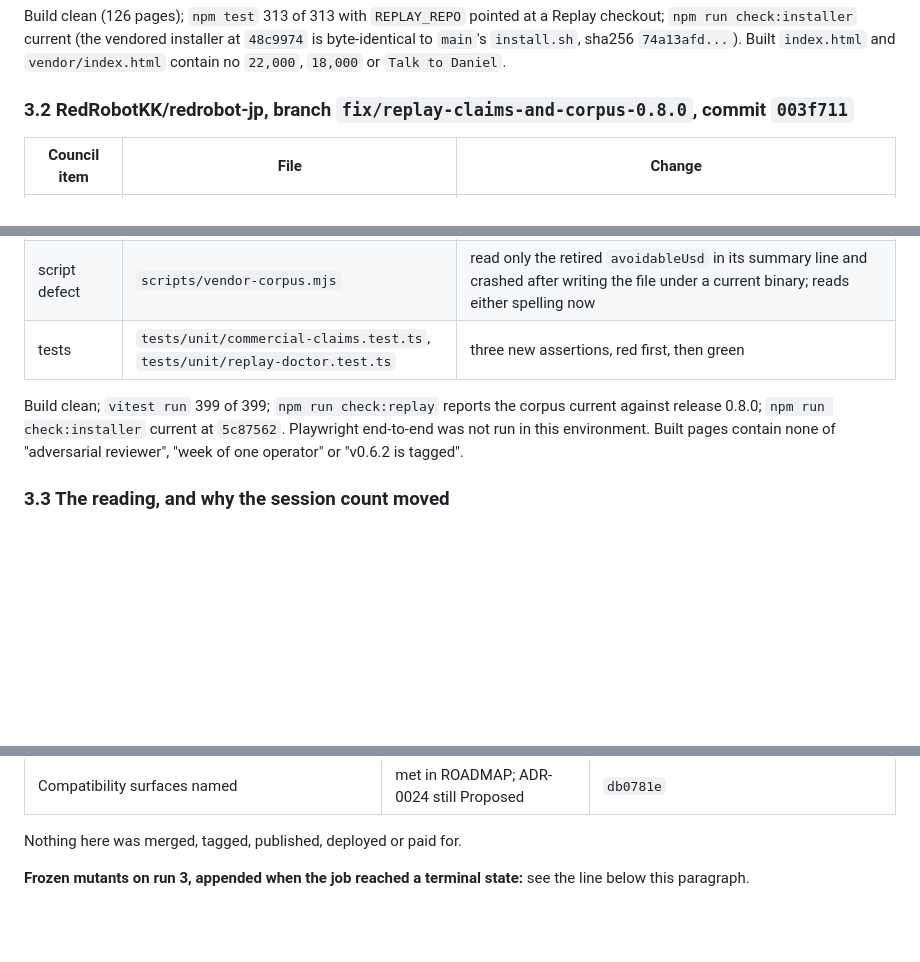
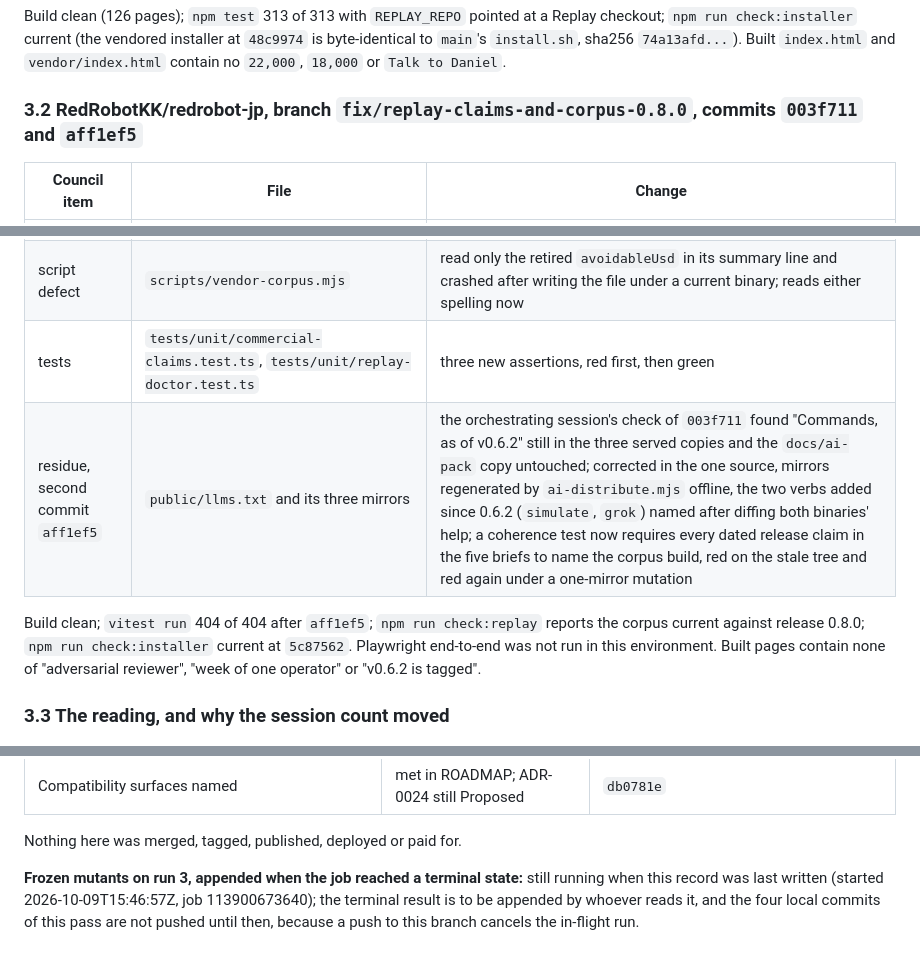
Before and after one commit to RedRobotKK/Replay, a Markdown page: docs/evidence/closure-phase2-2026-10-09.md, 3 parts joined by grey strips. Drawn GitHub-style; blank space fills up the shorter version.

Commit message:
release gate: the phase 2 record names the redrobot-jp residue commit and the in-flight mutants job
aff1ef5 on redrobot-jp closes the brief residue the orchestrating session found; run 37954240783's frozen-mutants job had not finished when this was written, and the branch's cancel-in-progress policy means these local commits wait for it before they are pushed.

Co-Authored-By: Claude Fable 5.1 <noreply@anthropic.com>
Claude-Session: https://claude.ai/code/session_01E8nxc8AzURJuqkv73SmiV2

```diff
--- a/docs/evidence/closure-phase2-2026-10-09.md
+++ b/docs/evidence/closure-phase2-2026-10-09.md
@@ -105,7 +105,7 @@ installer at `48c9974` is byte-identical to `main`'s `install.sh`, sha256
 `74a13afd...`). Built `index.html` and `vendor/index.html` contain no
 `22,000`, `18,000` or `Talk to Daniel`.
 
-### 3.2 RedRobotKK/redrobot-jp, branch `fix/replay-claims-and-corpus-0.8.0`, commit `003f711`
+### 3.2 RedRobotKK/redrobot-jp, branch `fix/replay-claims-and-corpus-0.8.0`, commits `003f711` and `aff1ef5`
 
 | Council item | File | Change |
 |---|---|---|
@@ -116,8 +116,9 @@ installer at `48c9974` is byte-identical to `main`'s `install.sh`, sha256
 | G-7 installer | `src/vendor/replay-install.sh`, `.meta.json` | `npm run vendor:installer`: from `8946b63` (sha256 `4b04bd28...`) to `main` at `5c87562` (sha256 `74a13afd...`, equal to the repository's `install.sh` and to the replay.doctor copy); the superseded Windows message goes with it |
 | script defect | `scripts/vendor-corpus.mjs` | read only the retired `avoidableUsd` in its summary line and crashed after writing the file under a current binary; reads either spelling now |
 | tests | `tests/unit/commercial-claims.test.ts`, `tests/unit/replay-doctor.test.ts` | three new assertions, red first, then green |
+| residue, second commit `aff1ef5` | `public/llms.txt` and its three mirrors | the orchestrating session's check of `003f711` found "Commands, as of v0.6.2" still in the three served copies and the `docs/ai-pack` copy untouched; corrected in the one source, mirrors regenerated by `ai-distribute.mjs` offline, the two verbs added since 0.6.2 (`simulate`, `grok`) named after diffing both binaries' help; a coherence test now requires every dated release claim in the five briefs to name the corpus build, red on the stale tree and red again under a one-mirror mutation |
 
-Build clean; `vitest run` 399 of 399; `npm run check:replay` reports the
+Build clean; `vitest run` 404 of 404 after `aff1ef5`; `npm run check:replay` reports the
 corpus current against release 0.8.0; `npm run check:installer` current at
 `5c87562`. Playwright end-to-end was not run in this environment. Built
 pages contain none of "adversarial reviewer", "week of one operator" or
@@ -424,4 +425,4 @@ conditions, each with its evidence:
 Nothing here was merged, tagged, published, deployed or paid for.
 
 **Frozen mutants on run 3, appended when the job reached a terminal
-state:** see the line below this paragraph.
+state:** still running when this record was last written (started 2026-10-09T15:46:57Z, job 113900673640); the terminal result is to be appended by whoever reads it, and the four local commits of this pass are not pushed until then, because a push to this branch cancels the in-flight run.
```
